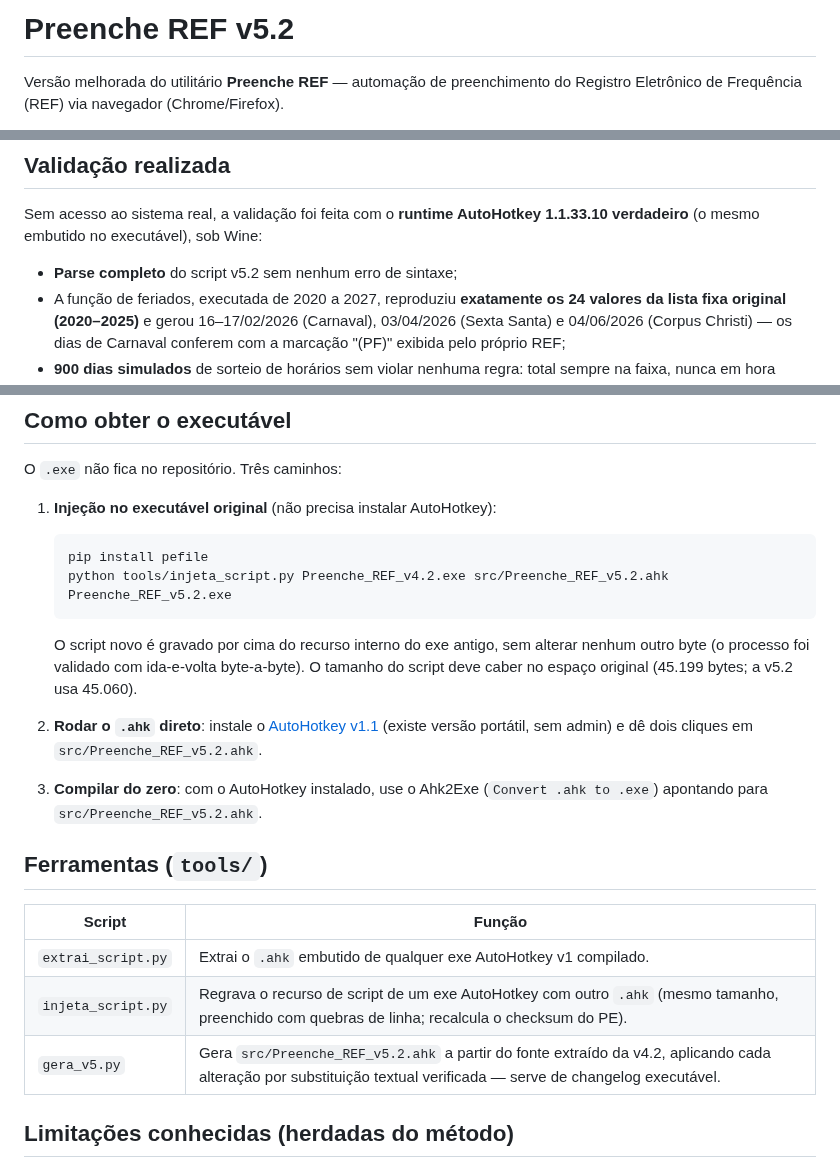
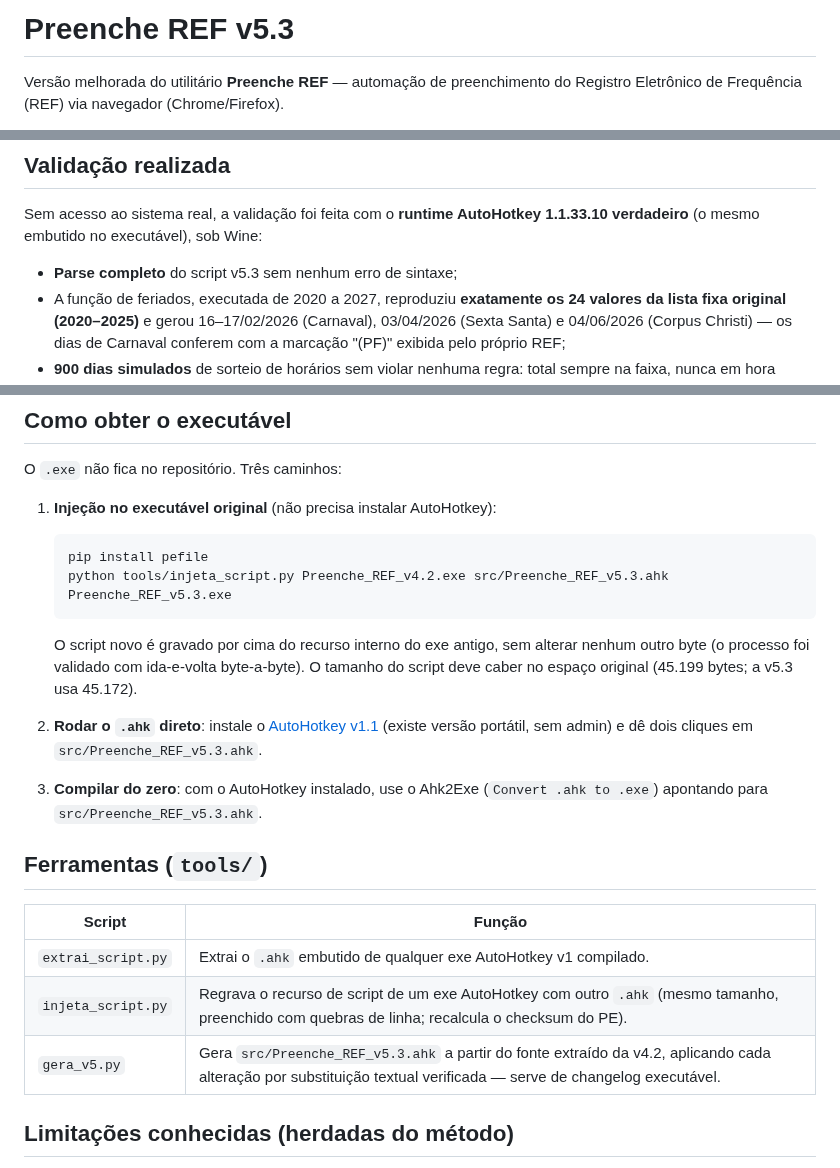
Before and after one commit to rodrigokoehler/rodrigokoehler, a Markdown page: preenche-ref/README.md, 3 parts joined by grey strips. GitHub-like rendering.

````diff
--- a/preenche-ref/README.md
+++ b/preenche-ref/README.md
@@ -1,4 +1,4 @@
-# Preenche REF v5.2
+# Preenche REF v5.3
 
 Versão melhorada do utilitário **Preenche REF** — automação de preenchimento do
 Registro Eletrônico de Frequência (REF) via navegador (Chrome/Firefox).
@@ -56,7 +57,7 @@ Exemplo real gerado nos testes (base 09:00–12:00 / 13:00–17:00 + desporto
 Sem acesso ao sistema real, a validação foi feita com o **runtime AutoHotkey
 1.1.33.10 verdadeiro** (o mesmo embutido no executável), sob Wine:
 
-- **Parse completo** do script v5.2 sem nenhum erro de sintaxe;
+- **Parse completo** do script v5.3 sem nenhum erro de sintaxe;
 - A função de feriados, executada de 2020 a 2027, reproduziu **exatamente
   os 24 valores da lista fixa original (2020–2025)** e gerou 16–17/02/2026
   (Carnaval), 03/04/2026 (Sexta Santa) e 04/06/2026 (Corpus Christi) — os dias
@@ -79,20 +80,20 @@ O `.exe` não fica no repositório. Três caminhos:
 
    ```
    pip install pefile
-   python tools/injeta_script.py Preenche_REF_v4.2.exe src/Preenche_REF_v5.2.ahk Preenche_REF_v5.2.exe
+   python tools/injeta_script.py Preenche_REF_v4.2.exe src/Preenche_REF_v5.3.ahk Preenche_REF_v5.3.exe
    ```
 
    O script novo é gravado por cima do recurso interno do exe antigo, sem
    alterar nenhum outro byte (o processo foi validado com ida-e-volta
    byte-a-byte). O tamanho do script deve caber no espaço original
-   (45.199 bytes; a v5.2 usa 45.060).
+   (45.199 bytes; a v5.3 usa 45.172).
 
 2. **Rodar o `.ahk` direto**: instale o [AutoHotkey v1.1](https://www.autohotkey.com)
    (existe versão portátil, sem admin) e dê dois cliques em
-   `src/Preenche_REF_v5.2.ahk`.
+   `src/Preenche_REF_v5.3.ahk`.
 
 3. **Compilar do zero**: com o AutoHotkey instalado, use o Ahk2Exe
-   (`Convert .ahk to .exe`) apontando para `src/Preenche_REF_v5.2.ahk`.
+   (`Convert .ahk to .exe`) apontando para `src/Preenche_REF_v5.3.ahk`.
 
 ## Ferramentas (`tools/`)
 
@@ -100,7 +101,7 @@ O `.exe` não fica no repositório. Três caminhos:
 |--------|--------|
 | `extrai_script.py` | Extrai o `.ahk` embutido de qualquer exe AutoHotkey v1 compilado. |
 | `injeta_script.py` | Regrava o recurso de script de um exe AutoHotkey com outro `.ahk` (mesmo tamanho, preenchido com quebras de linha; recalcula o checksum do PE). |
-| `gera_v5.py` | Gera `src/Preenche_REF_v5.2.ahk` a partir do fonte extraído da v4.2, aplicando cada alteração por substituição textual verificada — serve de changelog executável. |
+| `gera_v5.py` | Gera `src/Preenche_REF_v5.3.ahk` a partir do fonte extraído da v4.2, aplicando cada alteração por substituição textual verificada — serve de changelog executável. |
 
 ## Limitações conhecidas (herdadas do método)
 
````
Also changed, not shown: other parts of preenche-ref/README.md (+2 -1 lines), preenche-ref/docs/gui_v5.png, 3 other files.
